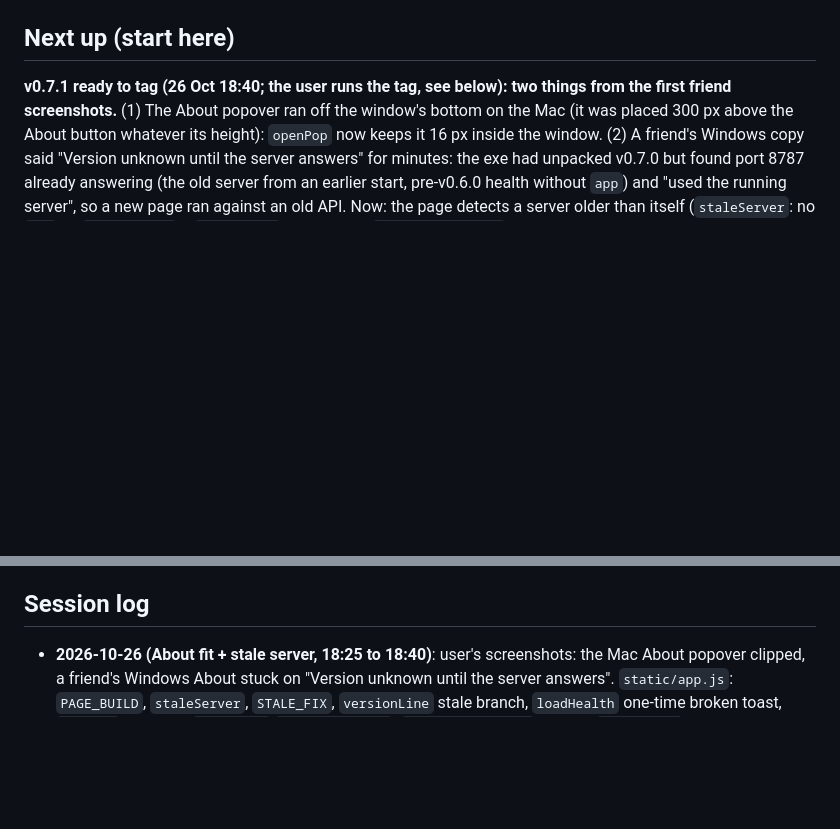
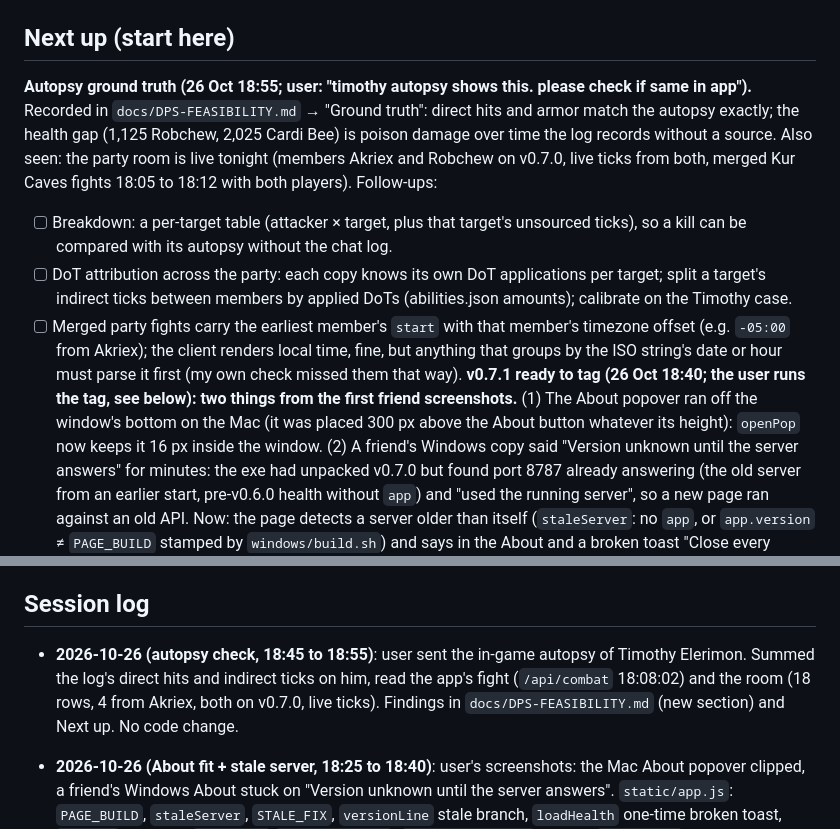
Before and after one commit to robaxelsen/gorgon-notes, a Markdown page: docs/ROADMAP.md, 2 parts joined by grey strips. Rendered like a GitHub page; blank space fills up the shorter version.

```diff
--- a/docs/ROADMAP.md
+++ b/docs/ROADMAP.md
@@ -3,6 +3,10 @@
 > **CRITICAL REQUIREMENT: data awareness.** The app must always make the player aware of what they need to do to get the best data (stale/broken exports, settings, activity since export), via the best channel: in-page, browser, macOS notifications, menu bar, HUD overlay, phone. Full spec in **`docs/DATA-AWARENESS.md`**. Every feature must show its data freshness and the exact fix. The in-page and browser channels are built (`/api/health`, per-view margin, window footers, Reminders); the Mac channels are next.
 
 ## Next up (start here)
+**Autopsy ground truth (26 Oct 18:55; user: "timothy autopsy shows this. please check if same in app").** Recorded in `docs/DPS-FEASIBILITY.md` → "Ground truth": direct hits and armor match the autopsy exactly; the health gap (1,125 Robchew, 2,025 Cardi Bee) is poison damage over time the log records without a source. Also seen: the party room is live tonight (members Akriex and Robchew on v0.7.0, live ticks from both, merged Kur Caves fights 18:05 to 18:12 with both players). Follow-ups:
+- [ ] Breakdown: a per-target table (attacker × target, plus that target's unsourced ticks), so a kill can be compared with its autopsy without the chat log.
+- [ ] DoT attribution across the party: each copy knows its own DoT applications per target; split a target's indirect ticks between members by applied DoTs (abilities.json amounts); calibrate on the Timothy case.
+- [ ] Merged party fights carry the earliest member's `start` with that member's timezone offset (e.g. `-05:00` from Akriex); the client renders local time, fine, but anything that groups by the ISO string's date or hour must parse it first (my own check missed them that way).
 **v0.7.1 ready to tag (26 Oct 18:40; the user runs the tag, see below): two things from the first friend screenshots.** (1) The About popover ran off the window's bottom on the Mac (it was placed 300 px above the About button whatever its height): `openPop` now keeps it 16 px inside the window. (2) A friend's Windows copy said "Version unknown until the server answers" for minutes: the exe had unpacked v0.7.0 but found port 8787 already answering (the old server from an earlier start, pre-v0.6.0 health without `app`) and "used the running server", so a new page ran against an old API. Now: the page detects a server older than itself (`staleServer`: no `app`, or `app.version` ≠ `PAGE_BUILD` stamped by `windows/build.sh`) and says in the About and a broken toast "Close every Gorgon Notes window, wait, start again; end python.exe in Task Manager if it comes back the same"; the server has `POST /api/quit` (local, exits 0.3 s after answering); the launcher asks an older server to quit and starts its own (`runningVersion`, `post`; cross-compiled, not run on Windows). The launcher change only reaches a friend who downloads the exe again; the page + server parts arrive with the zip update.
 - [ ] **User:** `git tag v0.7.1 && git push origin v0.7.1`, then `gh run watch`; the friends' copies pick it up at their next start.
 - [ ] Friend with the stuck copy: close every Gorgon Notes window, start once; if the About still says an older server, end python.exe under Gorgon Notes in Task Manager. Then About should read the new version.
@@ -131,6 +135,7 @@ Background: Feasibility done 2026-10-23 → `docs/DPS-FEASIBILITY.md`: personal
 Waiting on the user: in-game checks of the settings marked "not verified yet" (auto-export, combat logging, VIP). Also to confirm in game (24 Oct review fixes, inferred from the logs only): does "You evaded death!" award Dying XP by itself (the tracker now ignores a Dying line within 10 s of it), and are the small 3 to 19 councils receipts between the casino's 0 receipts slot wins (now counted as Gaming, never as sales)?
 
 ## Session log
+- **2026-10-26 (autopsy check, 18:45 to 18:55)**: user sent the in-game autopsy of Timothy Elerimon. Summed the log's direct hits and indirect ticks on him, read the app's fight (`/api/combat` 18:08:02) and the room (18 rows, 4 from Akriex, both on v0.7.0, live ticks). Findings in `docs/DPS-FEASIBILITY.md` (new section) and Next up. No code change.
 - **2026-10-26 (About fit + stale server, 18:25 to 18:40)**: user's screenshots: the Mac About popover clipped, a friend's Windows About stuck on "Version unknown until the server answers". `static/app.js`: `PAGE_BUILD`, `staleServer`, `STALE_FIX`, `versionLine` stale branch, `loadHealth` one-time broken toast, `openPop` About fit; `server.py` `POST /api/quit`; `windows/build.sh` stamps `PAGE_BUILD`; `windows/launcher/main.go` `runningVersion`, `post`, quit-and-replace when the port answers with another build (+ `encoding/json`). README launcher paragraph. Verified: node --check, py_compile, `GOOS=windows go build`, `/api/quit` on a harness (listener gone within 1 s), CDP on the live page at 1440×900: About top 362 / bottom 884 of 900, stale line rendered with `app` removed. Committed and pushed; the v0.7.1 tag is the user's to push.
 - **2026-10-26 (friends' how-to doc, 18:05 to 18:20)**: user asked for a document with screenshots: joining the same party before fighting, and a friend connecting Discord. Made a Claude Doc "Gorgon Notes: party and Discord setup" (https://claude.ai/artifact/HhjA87QbdZoqdjUTfi6beF): Before you start, the party steps, the Discord steps, a what-you-see table. Screenshots from a harness on 8798 with a fresh state folder, clipped over CDP (`scratchpad/cdp_shots.mjs`: Party window not joined / joined / waiting for Discord / connected, the Breakdown, the post card). Harness stopped. No code change.
 - **2026-10-26 (friend's chat log, 17:50 to 18:00)**: user shared `~/Downloads/Chat-26-10-25.log` (Akriex's). Copied into the scratchpad, parsed with `DpsTracker` in-process beside Robchew's log, enemy ids intersected, `party_merge` run with the friend's summaries shifted +6 h. Findings into `docs/DPS-FEASIBILITY.md` (q4 answered), `docs/SHARING.md`, `docs/DATA-SOURCES.md`; `tools/compare-logs.py` added. No app code changed.
```
Also changed, not shown: other parts of docs/ROADMAP.md (+1 -1 lines), docs/DPS-FEASIBILITY.md (+17 -0 lines).
